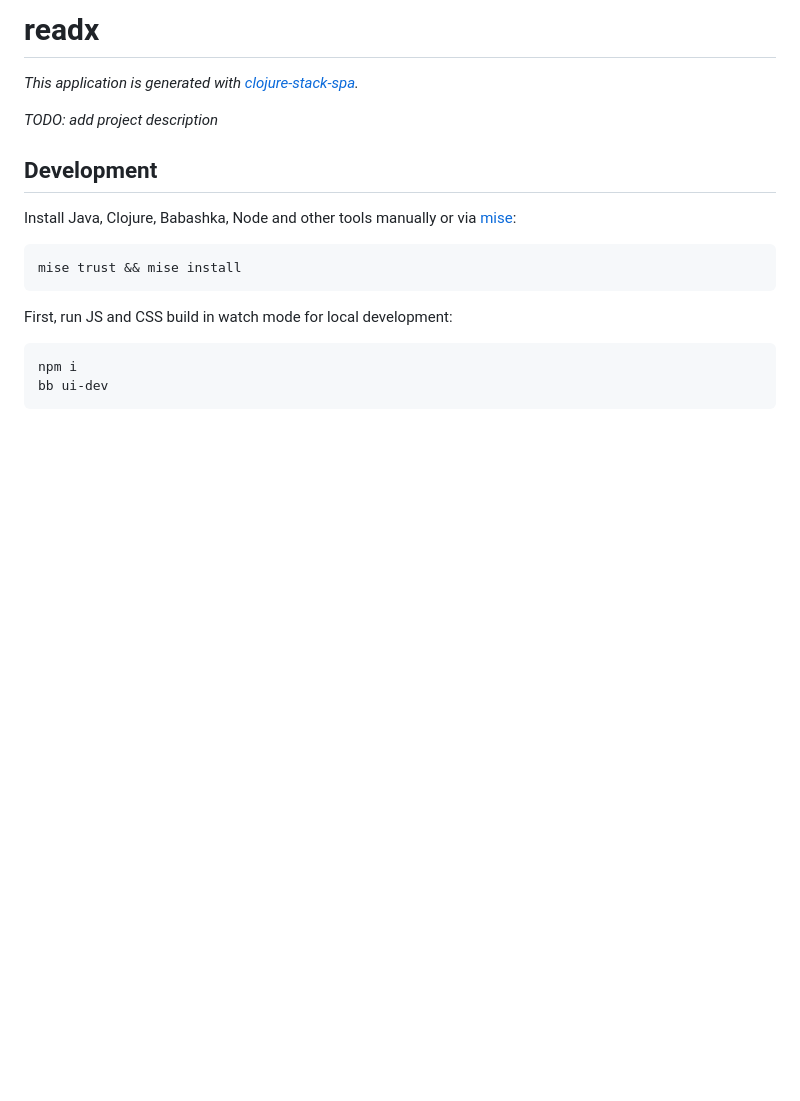
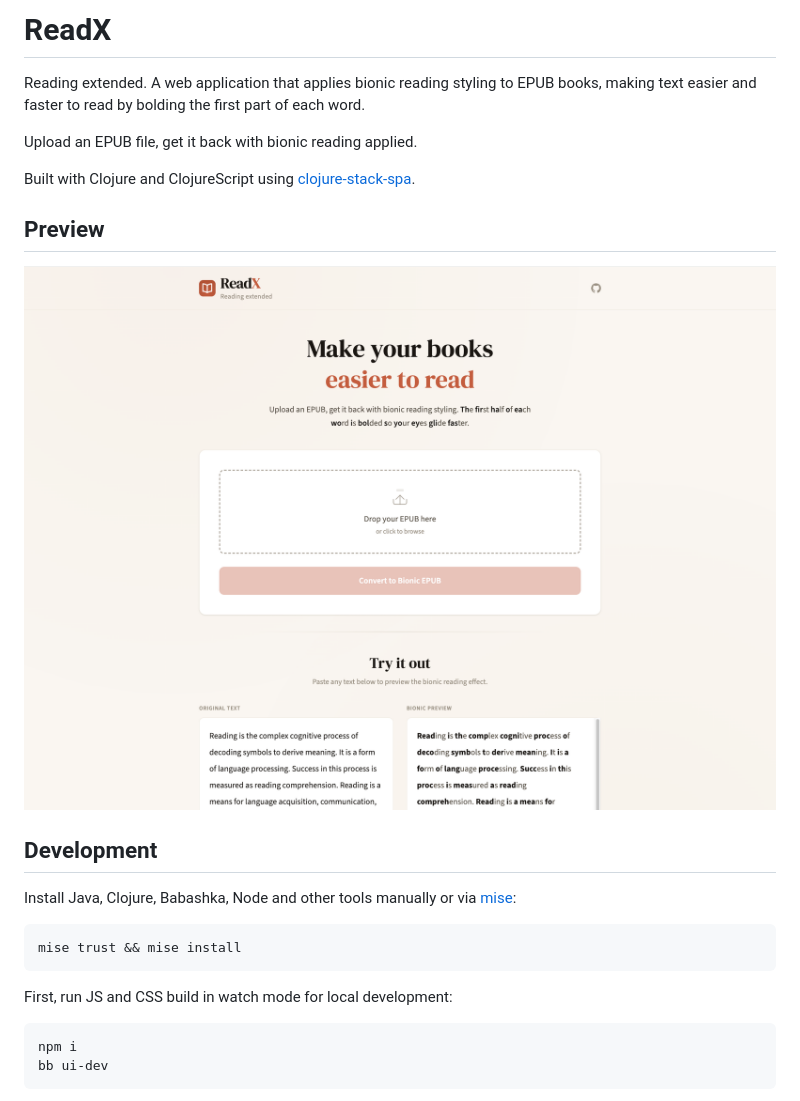
Before and after one commit to abogoyavlensky/readx, a Markdown page: README.md, the part around the change. GitHub-like rendering; pictures changed too: docs/images/preview.png (added); blank space fills up the shorter version.

Commit message:
Add preview screenshot to the readme

```diff
--- a/README.md
+++ b/README.md
@@ -1,9 +1,14 @@
-# readx
+# ReadX
 
-_This application is generated with [clojure-stack-spa](https://github.com/abogoyavlensky/clojure-stack-spa)._
+Reading extended. A web application that applies bionic reading styling to EPUB books, making text easier and faster to read by bolding the first part of each word.
 
-_TODO: add project description_
+Upload an EPUB file, get it back with bionic reading applied.
 
+Built with Clojure and ClojureScript using [clojure-stack-spa](https://github.com/abogoyavlensky/clojure-stack-spa).
+
+## Preview
+
+![ReadX preview](docs/images/preview.png)
 
 ## Development
 
```
Also changed, not shown: 1 other file.
